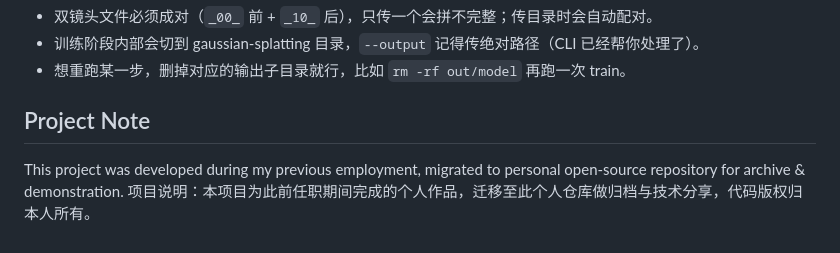
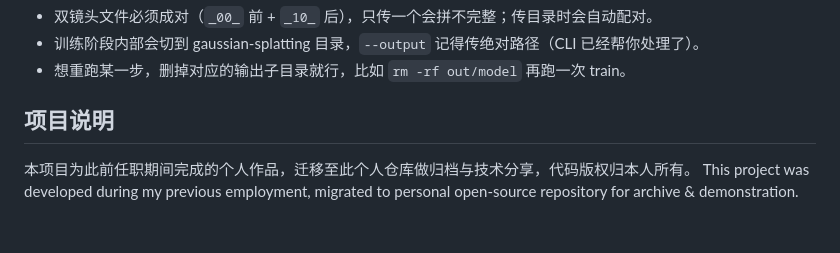
Before and after one commit to FemtoRhythm/insta360-3dgs, a Markdown page: README.md, the part around the change. Rendered like a GitHub page.

Commit message:
Revise project note section in README
Updated project description section to include English translation and corrected formatting.

```diff
--- a/README.md
+++ b/README.md
@@ -100,6 +100,6 @@ uv run insta360-3dgs export  --output out/ --iteration 30000
 - 训练阶段内部会切到 gaussian-splatting 目录，`--output` 记得传绝对路径（CLI 已经帮你处理了）。
 - 想重跑某一步，删掉对应的输出子目录就行，比如 `rm -rf out/model` 再跑一次 train。
 
-## Project Note
+## 项目说明
+本项目为此前任职期间完成的个人作品，迁移至此个人仓库做归档与技术分享，代码版权归本人所有。
 This project was developed during my previous employment, migrated to personal open‑source repository for archive & demonstration.
-项目说明：本项目为此前任职期间完成的个人作品，迁移至此个人仓库做归档与技术分享，代码版权归本人所有。
```
